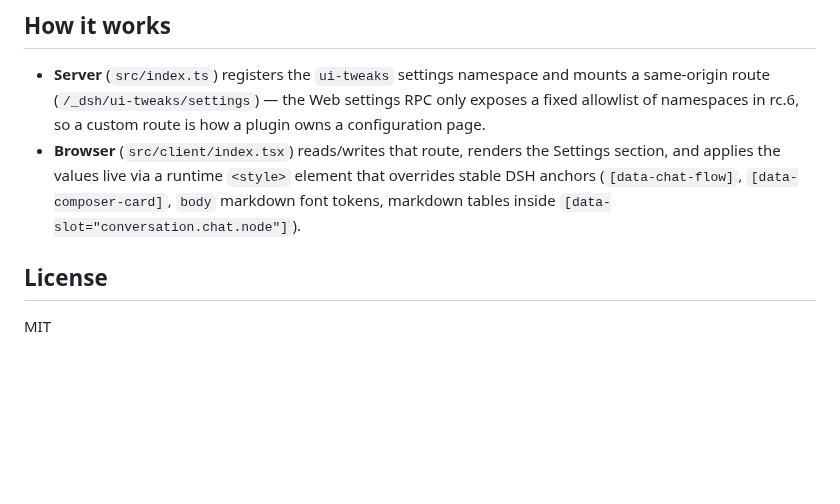
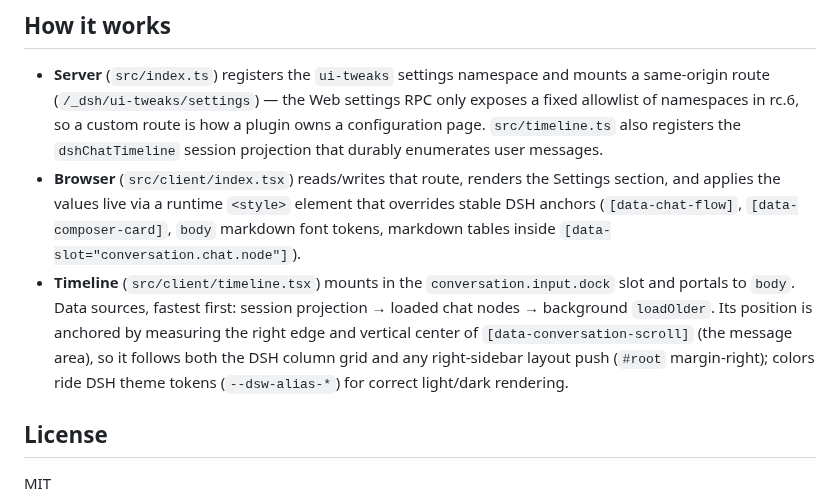
Before and after one commit to wlj521/dsh-ui-tweaks, a Markdown page: README.en.md, the part around one of its changes. Rendered like a GitHub page; blank space fills up the shorter version.

```diff
--- a/README.en.md
+++ b/README.en.md
@@ -63,12 +74,22 @@ npx -y @deepseek-ai/dsh plugin --profile web add .        # bundle install from
 - **Server** (`src/index.ts`) registers the `ui-tweaks` settings namespace and
   mounts a same-origin route (`/_dsh/ui-tweaks/settings`) — the Web settings
   RPC only exposes a fixed allowlist of namespaces in rc.6, so a custom route
-  is how a plugin owns a configuration page.
+  is how a plugin owns a configuration page. `src/timeline.ts` also registers
+  the `dshChatTimeline` session projection that durably enumerates user
+  messages.
 - **Browser** (`src/client/index.tsx`) reads/writes that route, renders the
   Settings section, and applies the values live via a runtime `<style>` element
   that overrides stable DSH anchors (`[data-chat-flow]`,
   `[data-composer-card]`, `body` markdown font tokens, markdown tables inside
   `[data-slot="conversation.chat.node"]`).
+- **Timeline** (`src/client/timeline.tsx`) mounts in the
+  `conversation.input.dock` slot and portals to `body`. Data sources, fastest
+  first: session projection → loaded chat nodes → background `loadOlder`. Its
+  position is anchored by measuring the right edge and vertical center of
+  `[data-conversation-scroll]` (the message area), so it follows both the DSH
+  column grid and any right-sidebar layout push (`#root` margin-right);
+  colors ride DSH theme tokens (`--dsw-alias-*`) for correct light/dark
+  rendering.
 
 ## License
 
```
Also changed, not shown: other parts of README.en.md (+11 -0 lines), README.md (+14 -2 lines), assets/dialog_box.png (added), assets/settings.png (added), assets/table.png (added), assets/timeline.png (added), 9 other files.
